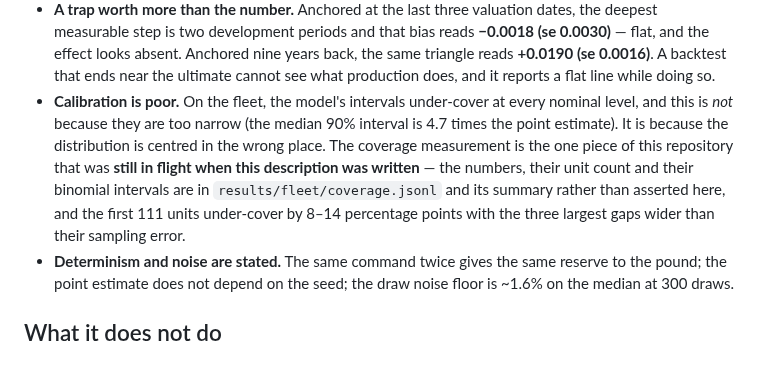
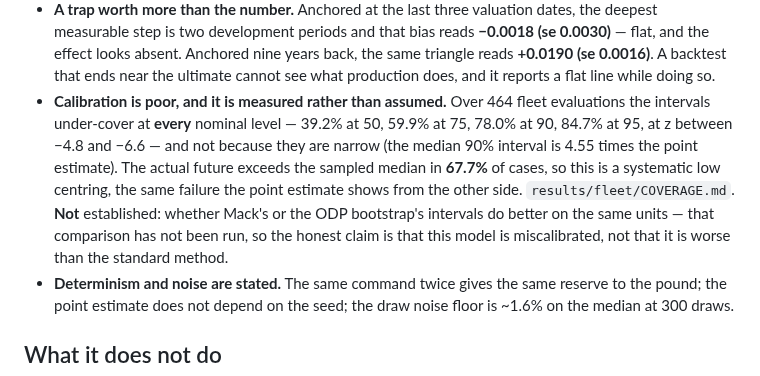
Before and after one commit to IFoA-ADSWP/tabpfn-reserving, a Markdown page: docs/submission.md, the part around the change. GitHub-like rendering.

```diff
--- a/docs/submission.md
+++ b/docs/submission.md
@@ -61,13 +61,13 @@ must reproduce the incumbent before any comparison means anything.
   step is two development periods and that bias reads **−0.0018 (se 0.0030)** — flat, and the effect looks
   absent. Anchored nine years back, the same triangle reads **+0.0190 (se 0.0016)**. A backtest that ends near
   the ultimate cannot see what production does, and it reports a flat line while doing so.
-- **Calibration is poor.** On the fleet, the model's intervals under-cover at every nominal level, and this is
-  *not* because they are too narrow (the median 90% interval is 4.7 times the point estimate). It is because
-  the distribution is centred in the wrong place. The coverage measurement is the one piece of this repository
-  that was **still in flight when this description was written** — the numbers, their unit count and their
-  binomial intervals are in `results/fleet/coverage.jsonl` and its summary rather than asserted here, and the
-  first 111 units under-cover by 8–14 percentage points with the three largest gaps wider than their sampling
-  error.
+- **Calibration is poor, and it is measured rather than assumed.** Over 464 fleet evaluations the intervals
+  under-cover at **every** nominal level — 39.2% at 50, 59.9% at 75, 78.0% at 90, 84.7% at 95, at z between
+  −4.8 and −6.6 — and not because they are narrow (the median 90% interval is 4.55 times the point estimate).
+  The actual future exceeds the sampled median in **67.7%** of cases, so this is a systematic low centring, the
+  same failure the point estimate shows from the other side. `results/fleet/COVERAGE.md`. **Not** established:
+  whether Mack's or the ODP bootstrap's intervals do better on the same units — that comparison has not been
+  run, so the honest claim is that this model is miscalibrated, not that it is worse than the standard method.
 - **Determinism and noise are stated.** The same command twice gives the same reserve to the pound; the point
   estimate does not depend on the seed; the draw noise floor is ~1.6% on the median at 300 draws.
 
```
Also changed, not shown: README.md (+1 -1 lines), results/fleet/COVERAGE.md (added, +69 -0 lines), results/figures/coverage_curve.png (added), 5 other files.
